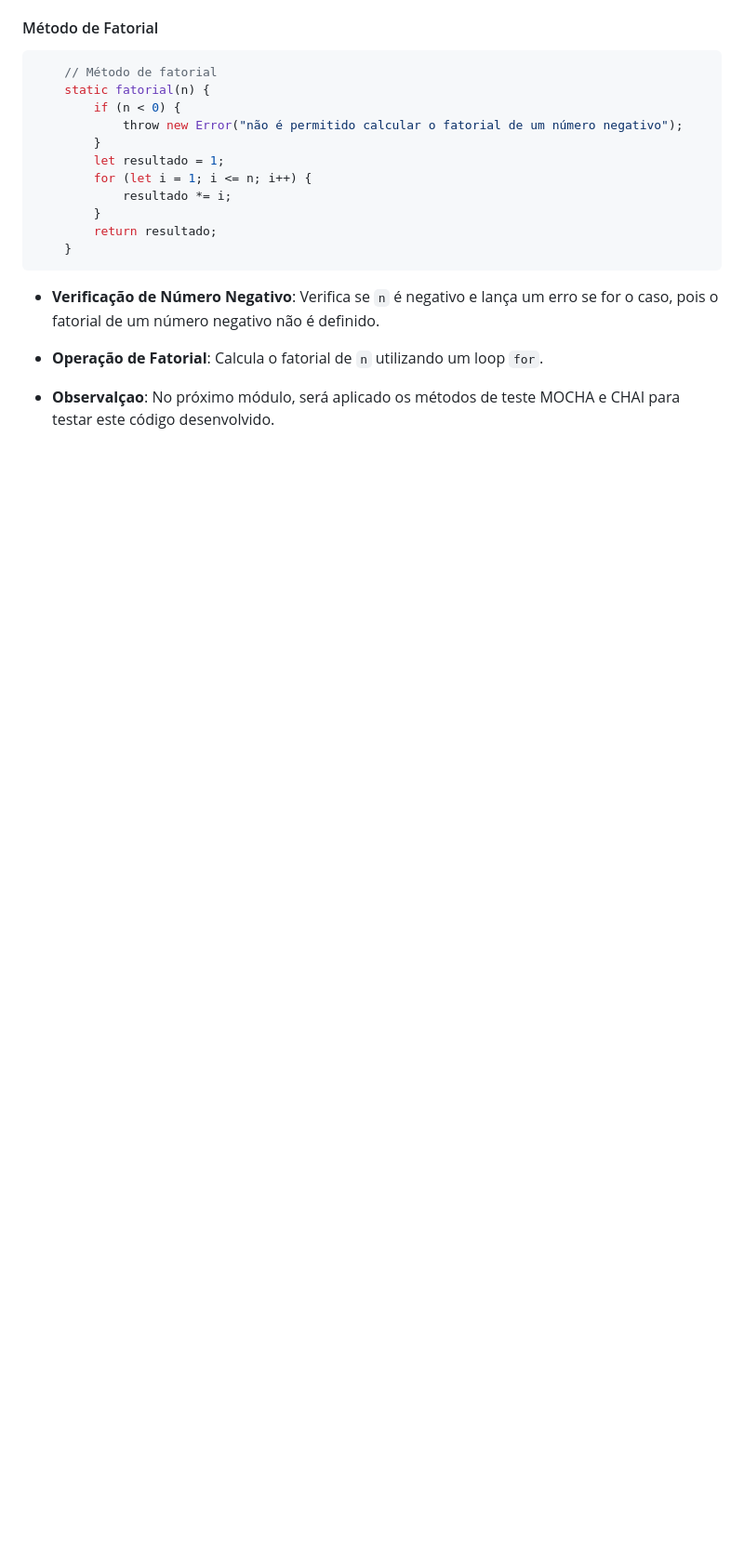
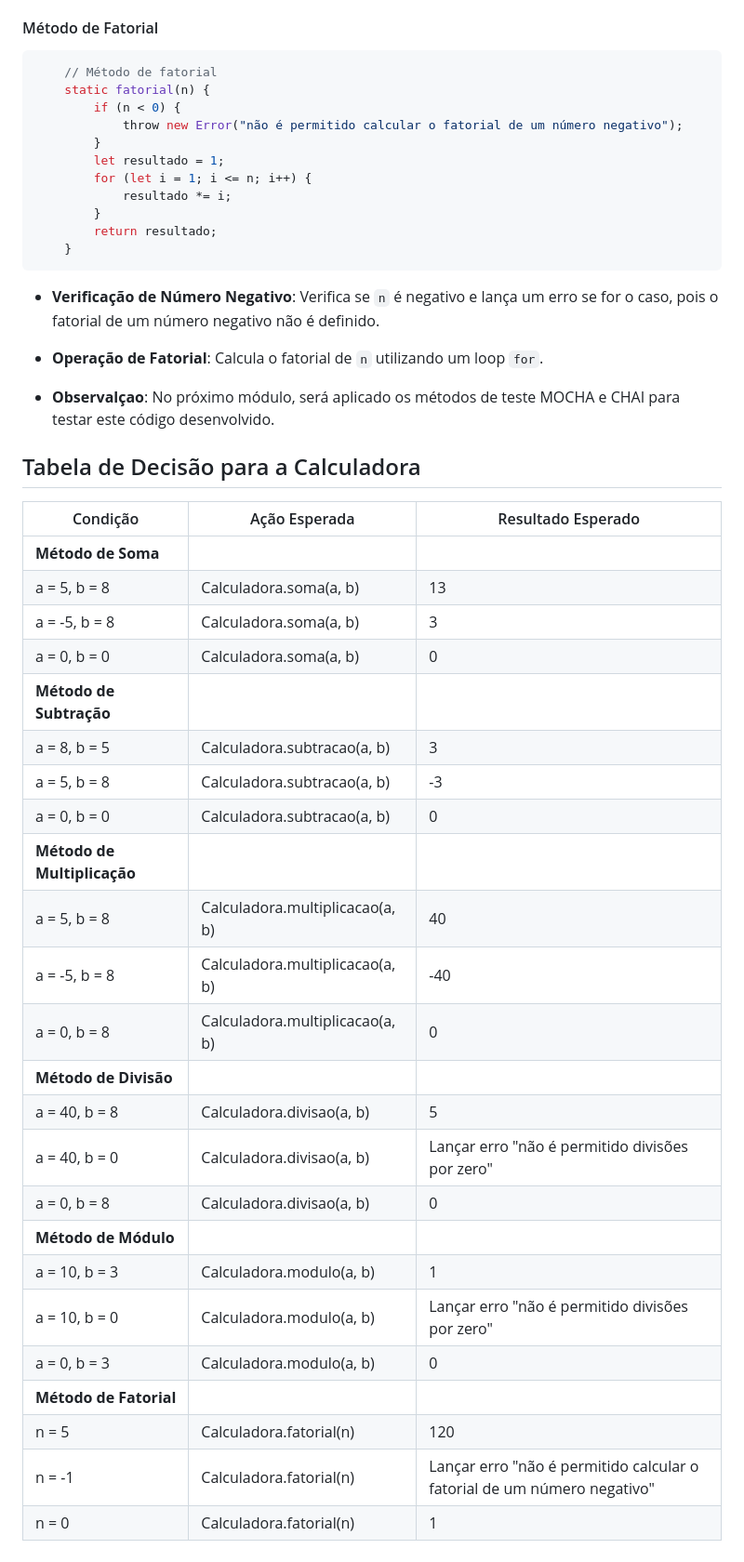
Before and after one commit to Norfanexe/Compass-Uol-Quality-AI, a Markdown page: Estudos/DIA 3 - FUNDAMENTOS DE JAVASCRIPT.md, the part around the change. Shown: that part at 93% size. Drawn GitHub-style; blank space fills up the shorter version.

Commit message:
Adicionado Tabela de decisão para a calculadora

```diff
--- a/Estudos/DIA 3 - FUNDAMENTOS DE JAVASCRIPT.md
+++ b/Estudos/DIA 3 - FUNDAMENTOS DE JAVASCRIPT.md
@@ -585,3 +585,32 @@ export default class Calculadora {
 - **Operação de Fatorial**: Calcula o fatorial de `n` utilizando um loop `for`.
 
 - **Observalçao**: No próximo módulo, será aplicado os métodos de teste MOCHA e CHAI para testar este código desenvolvido.
+
+## Tabela de Decisão para a Calculadora
+
+| Condição                                      | Ação Esperada                                      | Resultado Esperado                                |
+|-----------------------------------------------|---------------------------------------------------|--------------------------------------------------|
+| **Método de Soma**                            |                                                   |                                                  |
+| a = 5, b = 8                                  | Calculadora.soma(a, b)                            | 13                                               |
+| a = -5, b = 8                                 | Calculadora.soma(a, b)                            | 3                                                |
+| a = 0, b = 0                                  | Calculadora.soma(a, b)                            | 0                                                |
+| **Método de Subtração**                       |                                                   |                                                  |
+| a = 8, b = 5                                  | Calculadora.subtracao(a, b)                       | 3                                                |
+| a = 5, b = 8                                  | Calculadora.subtracao(a, b)                       | -3                                               |
+| a = 0, b = 0                                  | Calculadora.subtracao(a, b)                       | 0                                                |
+| **Método de Multiplicação**                   |                                                   |                                                  |
+| a = 5, b = 8                                  | Calculadora.multiplicacao(a, b)                   | 40                                               |
+| a = -5, b = 8                                 | Calculadora.multiplicacao(a, b)                   | -40                                              |
+| a = 0, b = 8                                  | Calculadora.multiplicacao(a, b)                   | 0                                                |
+| **Método de Divisão**                         |                                                   |                                                  |
+| a = 40, b = 8                                 | Calculadora.divisao(a, b)                         | 5                                                |
+| a = 40, b = 0                                 | Calculadora.divisao(a, b)                         | Lançar erro "não é permitido divisões por zero"  |
+| a = 0, b = 8                                  | Calculadora.divisao(a, b)                         | 0                                                |
+| **Método de Módulo**                          |                                                   |                                                  |
+| a = 10, b = 3                                 | Calculadora.modulo(a, b)                          | 1                                                |
+| a = 10, b = 0                                 | Calculadora.modulo(a, b)                          | Lançar erro "não é permitido divisões por zero"  |
+| a = 0, b = 3                                  | Calculadora.modulo(a, b)                          | 0                                                |
+| **Método de Fatorial**                        |                                                   |                                                  |
+| n = 5                                         | Calculadora.fatorial(n)                           | 120                                              |
+| n = -1                                        | Calculadora.fatorial(n)                           | Lançar erro "não é permitido calcular o fatorial de um número negativo" |
+| n = 0                                         | Calculadora.fatorial(n)                           | 1                                                |
```
